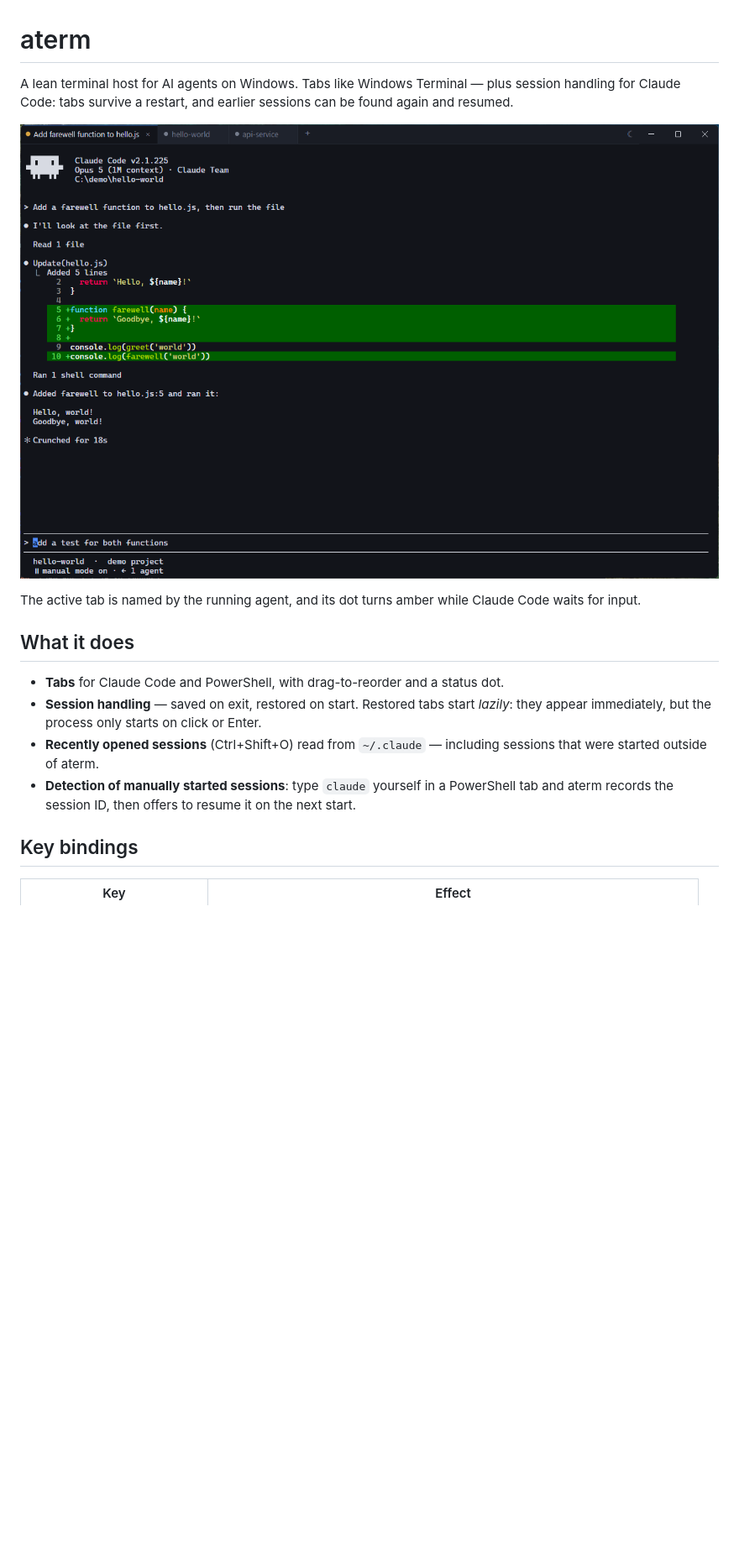
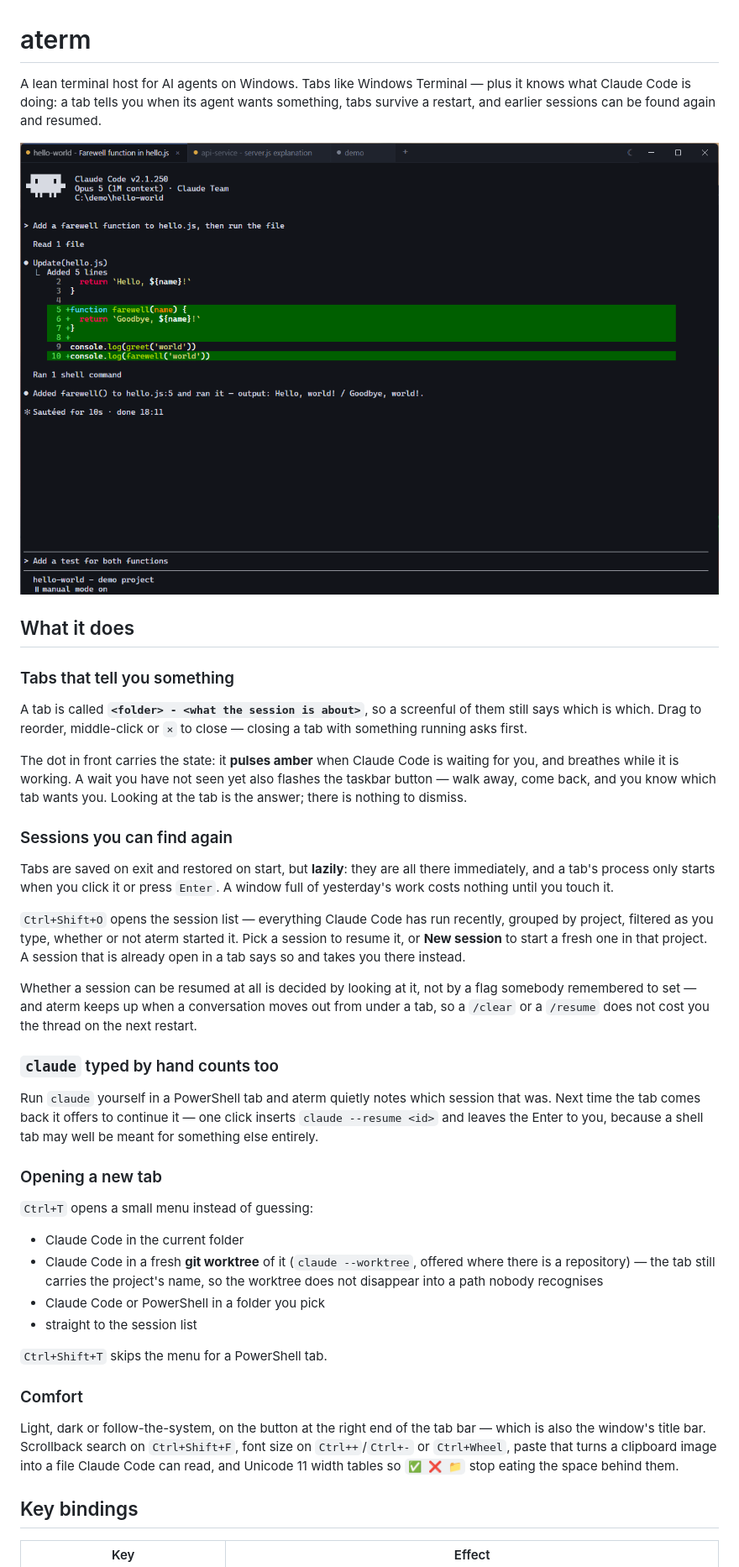
Before and after one commit to cgri/aterm, a Markdown page: README.md, the part around the change printed below. Shown: that part at 84% size. Rendered like a GitHub page; pictures changed too: docs/screenshot.png; blank space fills up the shorter version.

```diff
--- a/README.md
+++ b/README.md
@@ -1,23 +1,67 @@
 # aterm
 
-A lean terminal host for AI agents on Windows. Tabs like Windows Terminal — plus
-session handling for Claude Code: tabs survive a restart, and earlier sessions can
-be found again and resumed.
+A lean terminal host for AI agents on Windows. Tabs like Windows Terminal — plus it
+knows what Claude Code is doing: a tab tells you when its agent wants something, tabs
+survive a restart, and earlier sessions can be found again and resumed.
 
-![A Claude Code tab working in a demo project, with two more tabs beside it](docs/screenshot.png)
-
-The active tab is named by the running agent, and its dot turns amber while Claude
-Code waits for input.
+![Three tabs — two Claude Code sessions and a PowerShell tab — each named after its folder and what its session is about](docs/screenshot.png)
 
 ## What it does
 
-- **Tabs** for Claude Code and PowerShell, with drag-to-reorder and a status dot.
-- **Session handling** — saved on exit, restored on start. Restored tabs start
-  *lazily*: they appear immediately, but the process only starts on click or Enter.
-- **Recently opened sessions** (Ctrl+Shift+O) read from `~/.claude` — including
-  sessions that were started outside of aterm.
-- **Detection of manually started sessions**: type `claude` yourself in a PowerShell
-  tab and aterm records the session ID, then offers to resume it on the next start.
+### Tabs that tell you something
+
+A tab is called **`<folder> - <what the session is about>`**, so a screenful of them
+still says which is which. Drag to reorder, middle-click or `×` to close — closing a
+tab with something running asks first.
+
+The dot in front carries the state: it **pulses amber** when Claude Code is waiting
+for you, and breathes while it is working. A wait you have not seen yet also flashes
+the taskbar button — walk away, come back, and you know which tab wants you. Looking
+at the tab is the answer; there is nothing to dismiss.
+
+### Sessions you can find again
+
+Tabs are saved on exit and restored on start, but **lazily**: they are all there
+immediately, and a tab's process only starts when you click it or press `Enter`. A
+window full of yesterday's work costs nothing until you touch it.
+
+`Ctrl+Shift+O` opens the session list — everything Claude Code has run recently,
+grouped by project, filtered as you type, whether or not aterm started it. Pick a
+session to resume it, or **New session** to start a fresh one in that project. A
+session that is already open in a tab says so and takes you there instead.
+
+Whether a session can be resumed at all is decided by looking at it, not by a flag
+somebody remembered to set — and aterm keeps up when a conversation moves out from
+under a tab, so a `/clear` or a `/resume` does not cost you the thread on the next
+restart.
+
+### `claude` typed by hand counts too
+
+Run `claude` yourself in a PowerShell tab and aterm quietly notes which session that
+was. Next time the tab comes back it offers to continue it — one click inserts
+`claude --resume <id>` and leaves the Enter to you, because a shell tab may well be
+meant for something else entirely.
+
+### Opening a new tab
+
+`Ctrl+T` opens a small menu instead of guessing:
+
+- Claude Code in the current folder
+- Claude Code in a fresh **git worktree** of it (`claude --worktree`, offered where
+  there is a repository) — the tab still carries the project's name, so the worktree
+  does not disappear into a path nobody recognises
+- Claude Code or PowerShell in a folder you pick
+- straight to the session list
+
+`Ctrl+Shift+T` skips the menu for a PowerShell tab.
+
+### Comfort
+
+Light, dark or follow-the-system, on the button at the right end of the tab bar —
+which is also the window's title bar. Scrollback search on `Ctrl+Shift+F`, font size
+on `Ctrl++`/`Ctrl+-` or `Ctrl+Wheel`, paste that turns a clipboard image into a file
+Claude Code can read, and Unicode 11 width tables so `✅ ❌ 📁` stop eating the space
+behind them.
 
 ## Key bindings
 
```
Also changed, not shown: other parts of README.md (+48 -68 lines).
